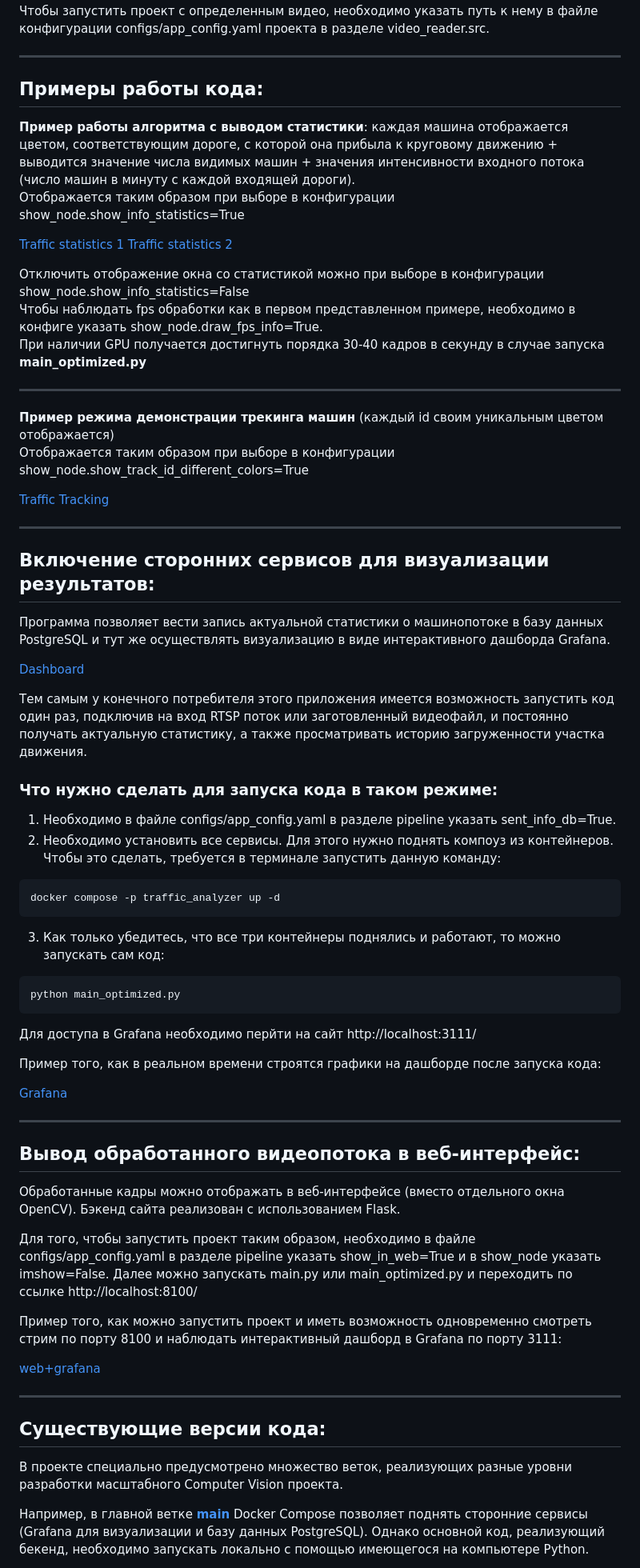
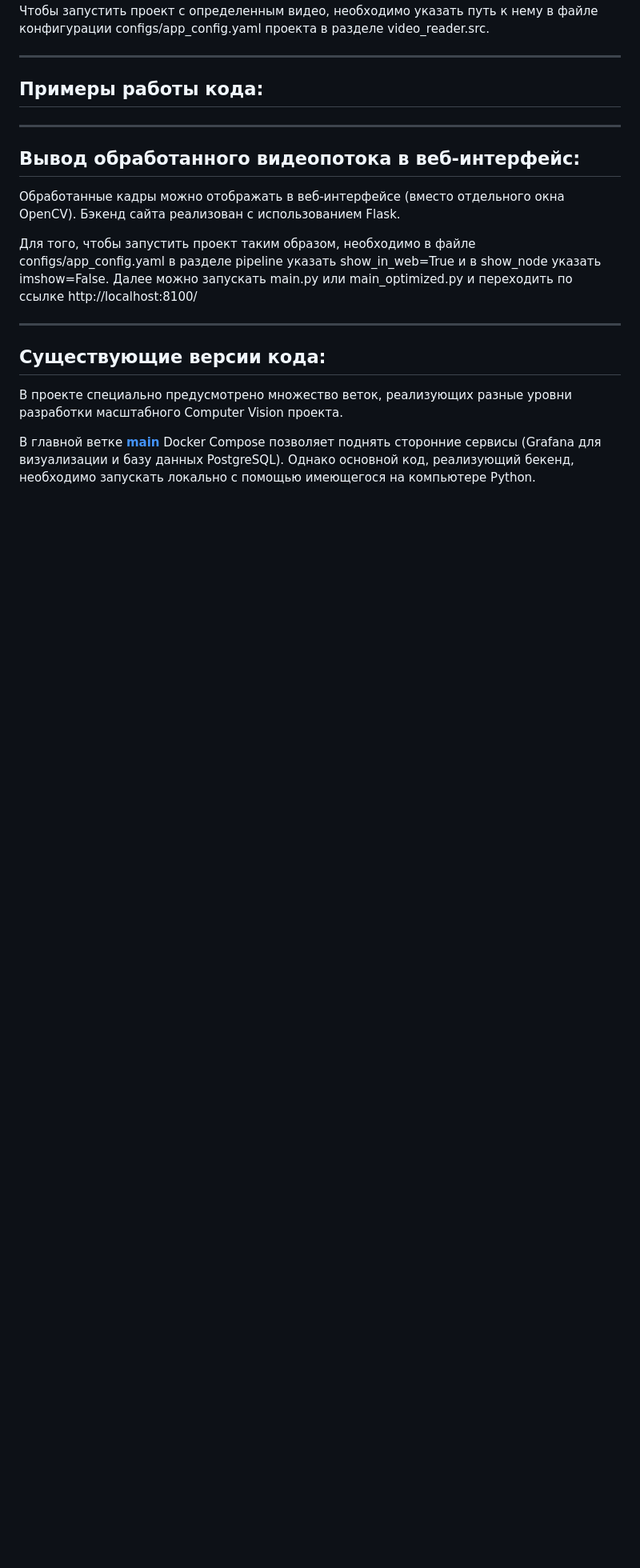
Before and after one commit to SergeyChashnikov/ZoneCounter, a Markdown page: README.md, the part around one of its changes. Shown at 80% size. Drawn GitHub-style; blank space fills up the shorter version.

````diff
--- a/README.md
+++ b/README.md
@@ -34,44 +34,6 @@ python main_optimized.py
 ---
 ## Примеры работы кода:
 
-__Пример работы алгоритма c выводом статистики__: каждая машина отображается цветом, соответствующим дороге, с которой она прибыла к круговому движению + выводится значение числа видимых машин + значения интенсивности входного потока (число машин в минуту с каждой входящей дороги). <br/>Отображается таким образом при выборе в конфигурации show_node.show_info_statistics=True
-
-[Traffic statistics 1](content_for_readme/with_statistics_1.gif)
-[Traffic statistics 2](content_for_readme/with_statistics_2.gif)
-
-Отключить отображение окна со статистикой можно при выборе в конфигурации show_node.show_info_statistics=False <br/>
-Чтобы наблюдать fps обработки как в первом представленном примере, необходимо в конфиге указать show_node.draw_fps_info=True.  <br/>При наличии GPU получается достигнуть порядка 30-40 кадров в секунду в случае запуска __main_optimized.py__
-
----
-__Пример режима демонстрации трекинга машин__ (каждый id своим уникальным цветом отображается) <br/>
-Отображается таким образом при выборе в конфигурации show_node.show_track_id_different_colors=True
-
-[Traffic Tracking](content_for_readme/traffic_tracking.gif)
-
----
-## Включение сторонних сервисов для визуализации результатов:
-Программа позволяет вести запись актуальной статистики о машинопотоке в базу данных PostgreSQL и тут же осуществлять визуализацию в виде интерактивного дашборда Grafana.
-
-[Dashboard](content_for_readme/grafana.jpg)
-
-
-Тем самым у конечного потребителя этого приложения имеется возможность запустить код один раз, подключив на вход RTSP поток или заготовленный видеофайл, и постоянно получать актуальную статистику, а также просматривать историю загруженности участка движения.
-
-### Что нужно сделать для запуска кода в таком режиме:
-1. Необходимо в файле configs/app_config.yaml в разделе pipeline указать sent_info_db=True.
-2. Необходимо установить все сервисы. Для этого нужно поднять компоуз из контейнеров. Чтобы это сделать, требуется в терминале запустить данную команду:
-```
-docker compose -p traffic_analyzer up -d
-```
-3. Как только убедитесь, что все три контейнеры поднялись и работают, то можно запускать сам код:
-```
-python main_optimized.py
-```
-Для доступа в Grafana необходимо перйти на сайт http://localhost:3111/
-
-Пример того, как в реальном времени строятся графики на дашборде после запуска кода:
-
-[Grafana](content_for_readme/grafana.gif)
 
 ---
 
@@ -81,9 +43,6 @@ python main_optimized.py
 
 Для того, чтобы запустить проект таким образом, необходимо в файле configs/app_config.yaml в разделе pipeline указать show_in_web=True и в show_node указать imshow=False. Далее можно запускать main.py или main_optimized.py и переходить по ссылке http://localhost:8100/
 
-Пример того, как можно запустить проект и иметь возможность одновременно смотреть стрим по порту 8100 и наблюдать интерактивный дашборд в Grafana по порту 3111:
-
-[web+grafana](content_for_readme/web+grafana.gif)
 
 ---
 
@@ -91,5 +50,5 @@ python main_optimized.py
 
 В проекте специально предусмотрено множество веток, реализующих разные уровни разработки масштабного Computer Vision проекта.
 
-Например, в главной ветке [**main**]() Docker Compose позволяет поднять сторонние сервисы (Grafana для визуализации и базу данных PostgreSQL). Однако основной код, реализующий бекенд, необходимо запускать локально с помощью имеющегося на компьютере Python.
+В главной ветке [**main**]() Docker Compose позволяет поднять сторонние сервисы (Grafana для визуализации и базу данных PostgreSQL). Однако основной код, реализующий бекенд, необходимо запускать локально с помощью имеющегося на компьютере Python.
 
````
Also changed, not shown: other parts of README.md (+1 -3 lines).
